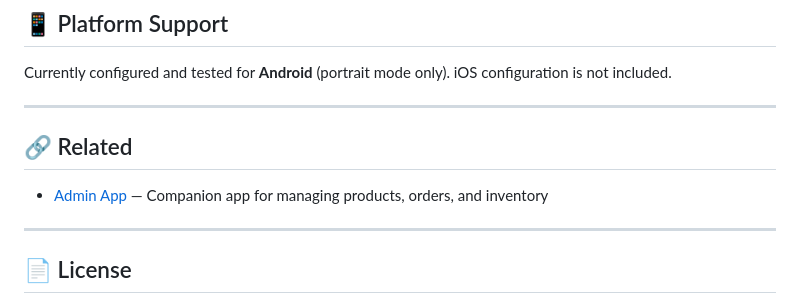
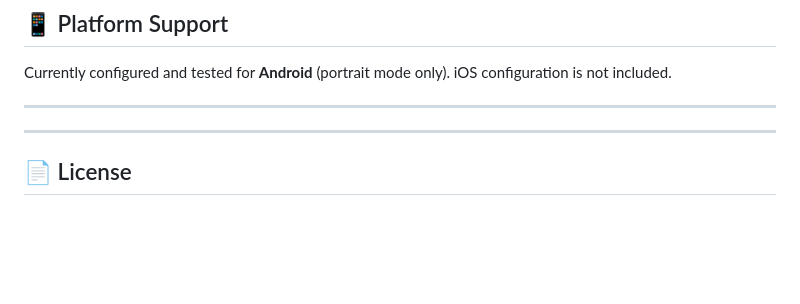
Before and after one commit to Monam1083/Flutter-Firebase-E-Commerce-User, a Markdown page: README.md, the part around the change. GitHub-like rendering; blank space fills up the shorter version.

```diff
--- a/README.md
+++ b/README.md
@@ -89,11 +89,6 @@ lib/
 Currently configured and tested for **Android** (portrait mode only). iOS configuration is not included.
 
 ---
-
-## 🔗 Related
-
-- [Admin App](#) — Companion app for managing products, orders, and inventory
-
 ---
 
 ## 📄 License
```
